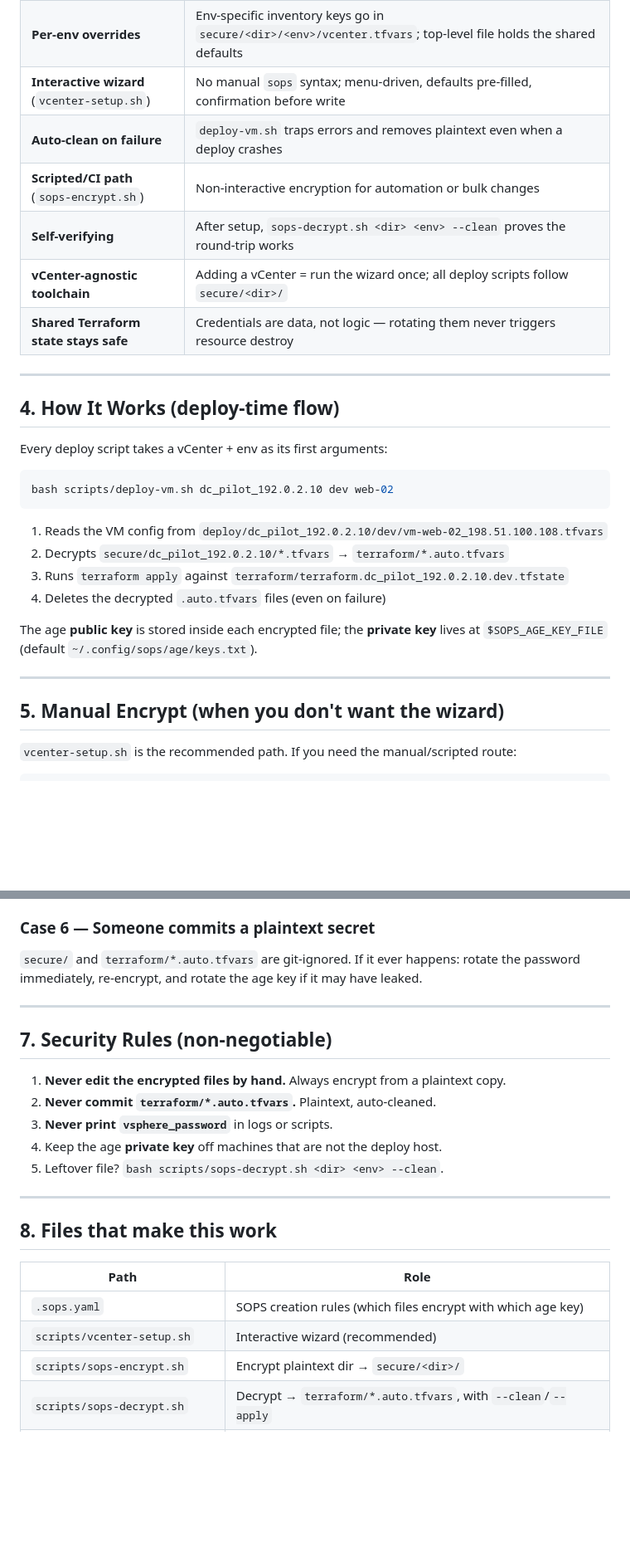
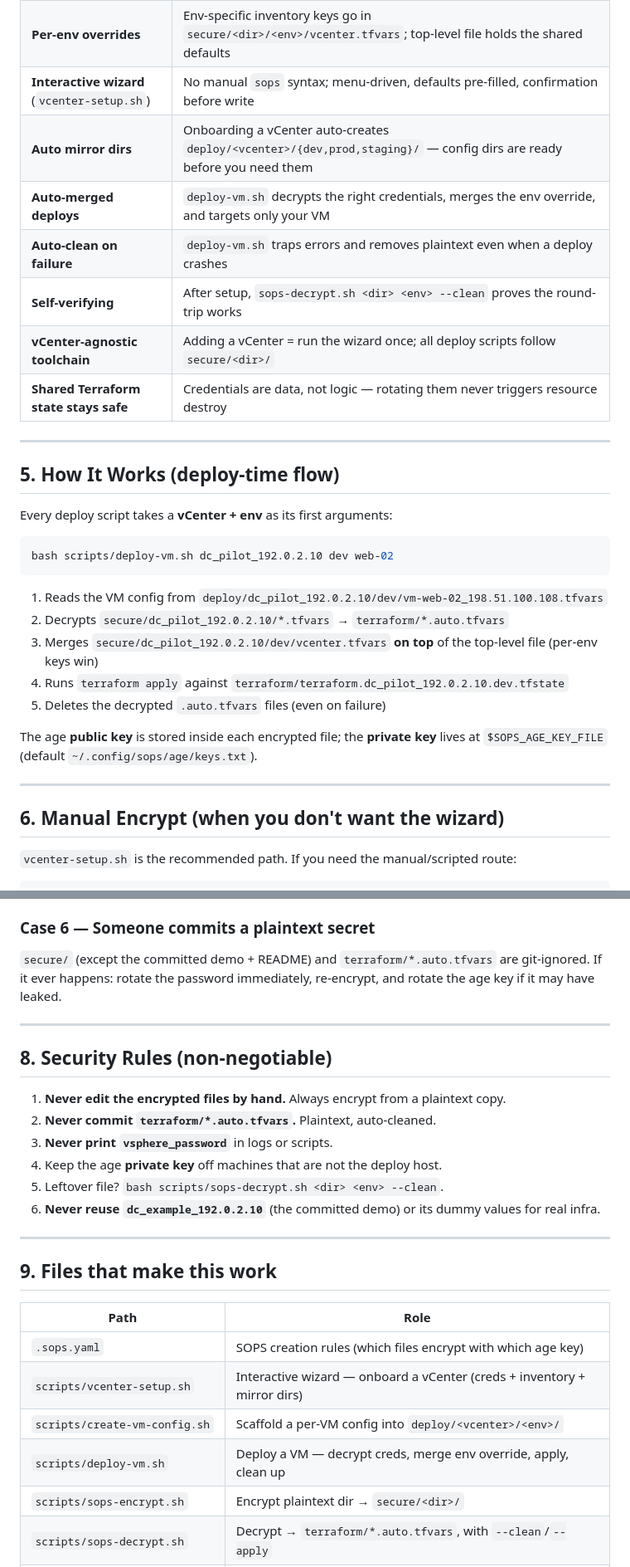
Before and after one commit to engr-rakib/VMPilot, a Markdown page: secure/README.md, 2 parts joined by grey strips. Shown at 83% size. Drawn GitHub-style; blank space fills up the shorter version.

````diff
--- a/secure/README.md
+++ b/secure/README.md
@@ -98,17 +155,18 @@ bash scripts/deploy-vm.sh <datacenter>_<server> <env> <vm-name>     # decrypts s
 | **One directory per vCenter** | Each vCenter's secrets/inventory are isolated — a prod deploy can never use another vCenter's credentials |
 | **Per-env overrides** | Env-specific inventory keys go in `secure/<dir>/<env>/vcenter.tfvars`; top-level file holds the shared defaults |
 | **Interactive wizard** (`vcenter-setup.sh`) | No manual `sops` syntax; menu-driven, defaults pre-filled, confirmation before write |
+| **Auto mirror dirs** | Onboarding a vCenter auto-creates `deploy/<vcenter>/{dev,prod,staging}/` — config dirs are ready before you need them |
+| **Auto-merged deploys** | `deploy-vm.sh` decrypts the right credentials, merges the env override, and targets only your VM |
 | **Auto-clean on failure** | `deploy-vm.sh` traps errors and removes plaintext even when a deploy crashes |
-| **Scripted/CI path** (`sops-encrypt.sh`) | Non-interactive encryption for automation or bulk changes |
 | **Self-verifying** | After setup, `sops-decrypt.sh <dir> <env> --clean` proves the round-trip works |
 | **vCenter-agnostic toolchain** | Adding a vCenter = run the wizard once; all deploy scripts follow `secure/<dir>/` |
 | **Shared Terraform state stays safe** | Credentials are data, not logic — rotating them never triggers resource destroy |
 
 ---
 
-## 4. How It Works (deploy-time flow)
+## 5. How It Works (deploy-time flow)
 
-Every deploy script takes a vCenter + env as its first arguments:
+Every deploy script takes a **vCenter + env** as its first arguments:
 
 ```bash
 bash scripts/deploy-vm.sh dc_pilot_192.0.2.10 dev web-02
@@ -116,15 +174,17 @@ bash scripts/deploy-vm.sh dc_pilot_192.0.2.10 dev web-02
 
 1. Reads the VM config from `deploy/dc_pilot_192.0.2.10/dev/vm-web-02_198.51.100.108.tfvars`
 2. Decrypts `secure/dc_pilot_192.0.2.10/*.tfvars` → `terraform/*.auto.tfvars`
-3. Runs `terraform apply` against `terraform/terraform.dc_pilot_192.0.2.10.dev.tfstate`
-4. Deletes the decrypted `.auto.tfvars` files (even on failure)
+3. Merges `secure/dc_pilot_192.0.2.10/dev/vcenter.tfvars` **on top** of the top-level file
+   (per-env keys win)
+4. Runs `terraform apply` against `terraform/terraform.dc_pilot_192.0.2.10.dev.tfstate`
+5. Deletes the decrypted `.auto.tfvars` files (even on failure)
 
 The age **public key** is stored inside each encrypted file; the **private key** lives
 at `$SOPS_AGE_KEY_FILE` (default `~/.config/sops/age/keys.txt`).
 
 ---
 
-## 5. Manual Encrypt (when you don't want the wizard)
+## 6. Manual Encrypt (when you don't want the wizard)
 
 `vcenter-setup.sh` is the recommended path. If you need the manual/scripted route:
 
@@ -178,27 +238,31 @@ then `dc_north` as the datacenter. The toolchain auto-creates
 and `deploy/dc_north_10.50.0.1/<env>/`.
 
 ### Case 6 — Someone commits a plaintext secret
-`secure/` and `terraform/*.auto.tfvars` are git-ignored. If it ever happens: rotate the
-password immediately, re-encrypt, and rotate the age key if it may have leaked.
+`secure/` (except the committed demo + README) and `terraform/*.auto.tfvars` are git-ignored.
+If it ever happens: rotate the password immediately, re-encrypt, and rotate the age key if
+it may have leaked.
 
 ---
 
-## 7. Security Rules (non-negotiable)
+## 8. Security Rules (non-negotiable)
 
 1. **Never edit the encrypted files by hand.** Always encrypt from a plaintext copy.
 2. **Never commit `terraform/*.auto.tfvars`.** Plaintext, auto-cleaned.
 3. **Never print `vsphere_password`** in logs or scripts.
 4. Keep the age **private key** off machines that are not the deploy host.
 5. Leftover file? `bash scripts/sops-decrypt.sh <dir> <env> --clean`.
+6. **Never reuse `dc_example_192.0.2.10`** (the committed demo) or its dummy values for real infra.
 
 ---
 
-## 8. Files that make this work
+## 9. Files that make this work
 
 | Path | Role |
 |------|------|
 | `.sops.yaml` | SOPS creation rules (which files encrypt with which age key) |
-| `scripts/vcenter-setup.sh` | Interactive wizard (recommended) |
+| `scripts/vcenter-setup.sh` | Interactive wizard — onboard a vCenter (creds + inventory + mirror dirs) |
+| `scripts/create-vm-config.sh` | Scaffold a per-VM config into `deploy/<vcenter>/<env>/` |
+| `scripts/deploy-vm.sh` | Deploy a VM — decrypt creds, merge env override, apply, clean up |
 | `scripts/sops-encrypt.sh` | Encrypt plaintext dir → `secure/<dir>/` |
 | `scripts/sops-decrypt.sh` | Decrypt → `terraform/*.auto.tfvars`, with `--clean`/`--apply` |
 | `~/.config/sops/age/keys.txt` | age private key (never commit, never share) |
````
Also changed, not shown: other parts of secure/README.md (+100 -43 lines).
